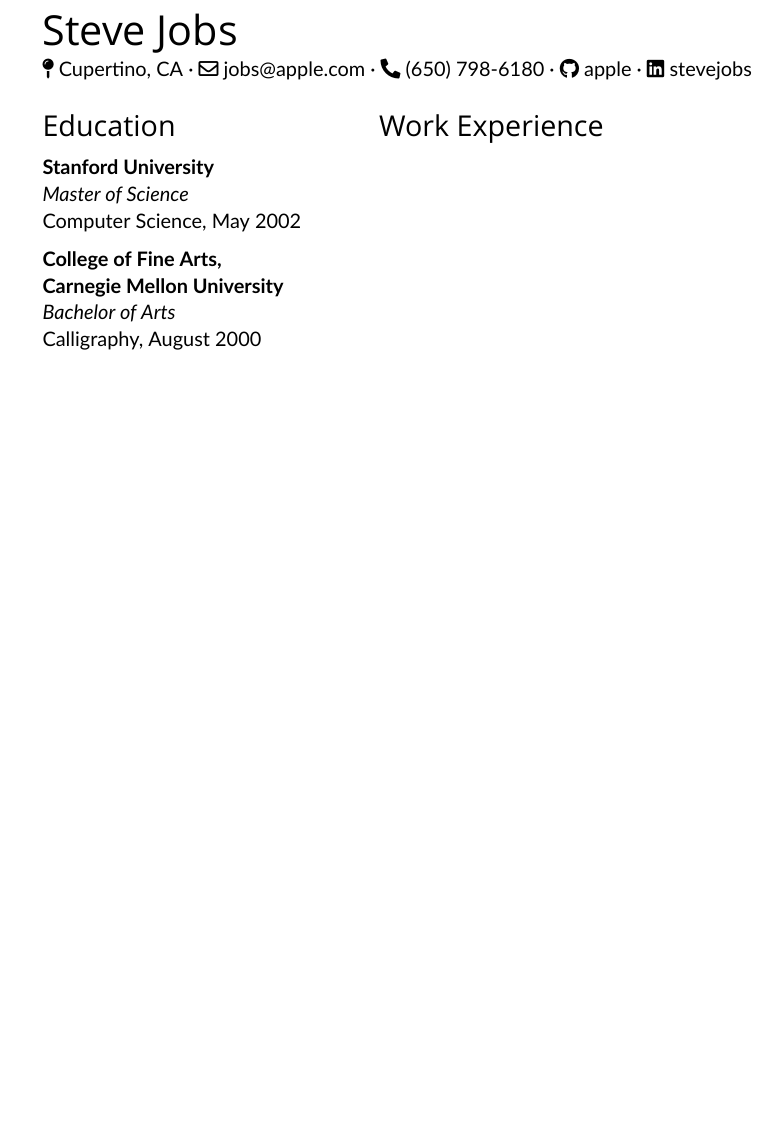
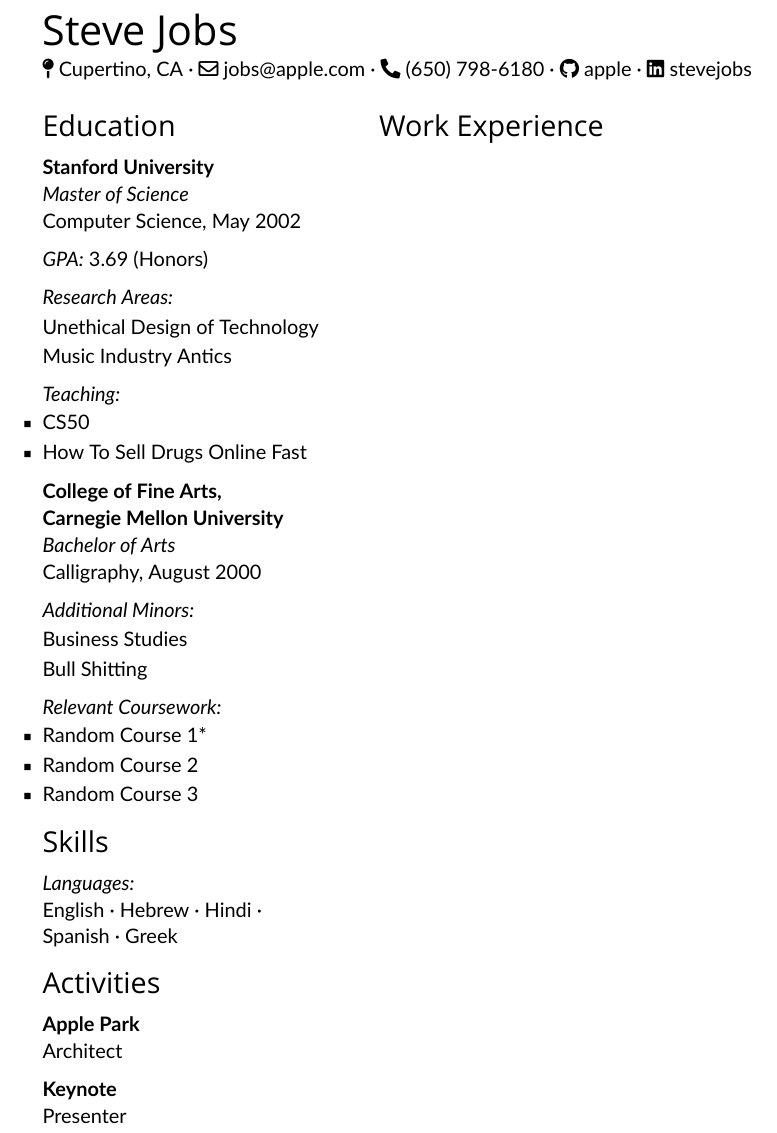
Before and after one commit to shiftsayan/paws, a LaTeX CV (resume.tex, which reads paws-components.cls, paws.cls): part of the page, cut so that both start at the same text, the shorter picture padded with empty space. Compiled offline with XeLaTeX; a missing font is replaced by an installed copy or a similar font.

Commit message:
Complete LHS

```diff
--- a/paws-components.cls
+++ b/paws-components.cls
@@ -30,7 +30,7 @@
 
 % Component: Simple List
 \newcommand{\simplelist}[1]{
-    \\\paragraphbreak#1\@ifnextchar\bgroup{\recursesimplelist}{\\\subsectionbreak}
+    \par\paragraphbreak#1\@ifnextchar\bgroup{\recursesimplelist}{\\\subsectionbreak}
 }
 \newcommand{\recursesimplelist}[1]{\\\paragraphbreak#1\@ifnextchar\bgroup{\recursesimplelist}{\\\subsectionbreak}}
 
@@ -38,7 +38,7 @@
 \usepackage{enumitem}
 \usepackage{mathabx}
 \newcommand{\bulletedlist}[1]{
-    \begin{itemize}[itemsep=0cm,parsep=0.05cm,topsep=0cm,leftmargin=-\itemindent,label=$\sqbullet$]
+    \begin{itemize}[itemsep=0cm,parsep=0.05cm,topsep=-0.05cm,leftmargin=-\itemindent,label=$\sqbullet$]
     \item #1
     \@ifnextchar\bgroup{\recursebulletedlist}{\end{itemize}\subsectionbreak}
 }
@@ -66,8 +66,8 @@
 }
 
 % Component: Label
-\renewcommand{\label}[1]{%
-    \textit{#1:}%
+\renewcommand{\label}[2]{%
+    \textit{#1:} #2\subsectionbreak\\
 }
 
 % Component: Return Label
--- a/paws.cls
+++ b/paws.cls
@@ -44,3 +44,37 @@
     \\#3, #4
     \\\subsectionbreak
 }
+
+% Component: GPA/QPA
+\newcommand{\gpa}[1]{
+    \label{GPA}{#1}
+}
+
+\newcommand{\qpa}[1]{
+    \label{QPA}{#1}
+}
+
+% Component: Teaching
+\newcommand{\teaching}[1]{
+    \returnlabel{Teaching}{\bulletedlist{#1}}
+}
+
+% Component: Minors
+\newcommand{\minors}[1]{
+    \returnlabel{Additional Minors}{\simplelist{#1}}
+}
+
+% Component: Courses
+\newcommand{\courses}[1]{
+    \returnlabel{Relevant Coursework}{\bulletedlist{#1}}
+}
+
+% Component: Research
+\newcommand{\research}[1]{
+    \returnlabel{Research Areas}{\simplelist{#1}}
+}
+
+% Component: Skills
+\newcommand{\skills}[2]{
+    \returnlabel{#1}{\horizontallist{#2}}
+}
--- a/resume.tex
+++ b/resume.tex
@@ -8,7 +8,19 @@
 \lhs{
     \sectionheader{Education}
     \program{Stanford University}{Master of Science}{Computer Science}{May 2002}
+    \gpa{3.69 (Honors)}
+    \research{Unethical Design of Technology}{Music Industry Antics}
+    \teaching{CS50}{How To Sell Drugs Online Fast}
     \program{College of Fine Arts,\\Carnegie Mellon University}{Bachelor of Arts}{Calligraphy}{August 2000}
+    \minors{Business Studies}{Bull Shitting}
+    \courses{Random Course 1*}{Random Course 2}{Random Course 3}
+
+    \sectionheader{Skills}
+    \skills{Languages}{English}{Hebrew}{Hindi}{Spanish}{Greek}
+
+    \sectionheader{Activities}
+    \minipassport{Apple Park}{}{Architect}
+    \minipassport{Keynote}{}{Presenter}
 }
 \hfill
 \rhs{
```
Also changed, not shown: resume.pdf.
